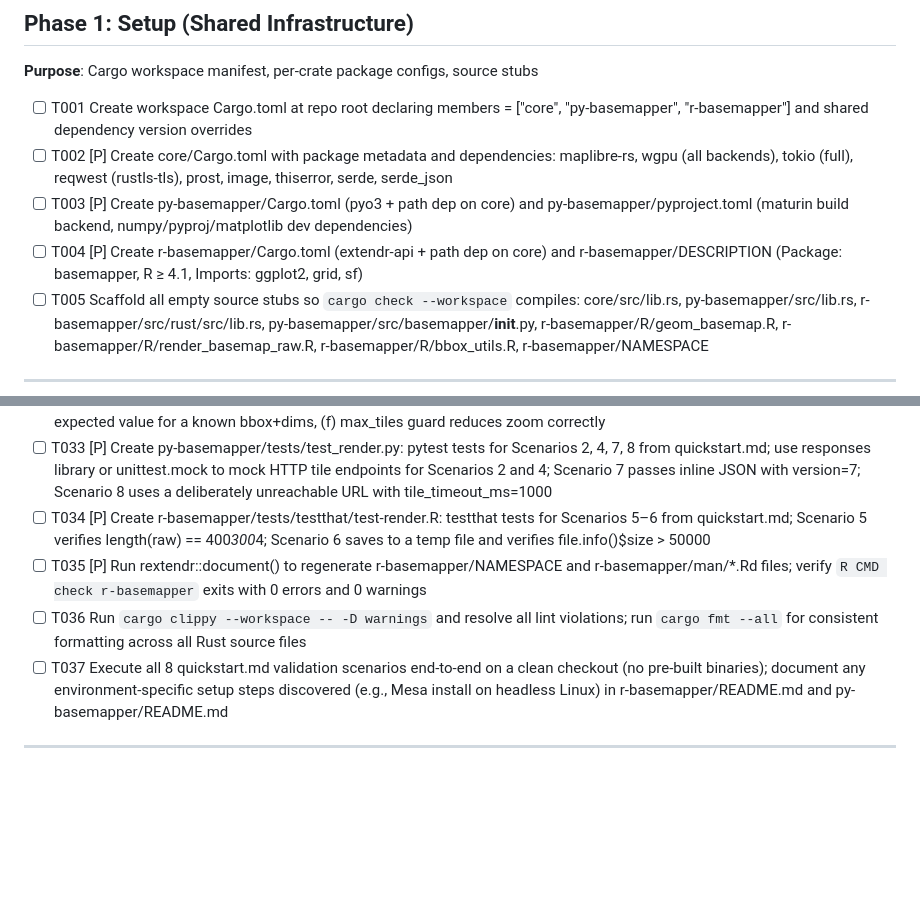
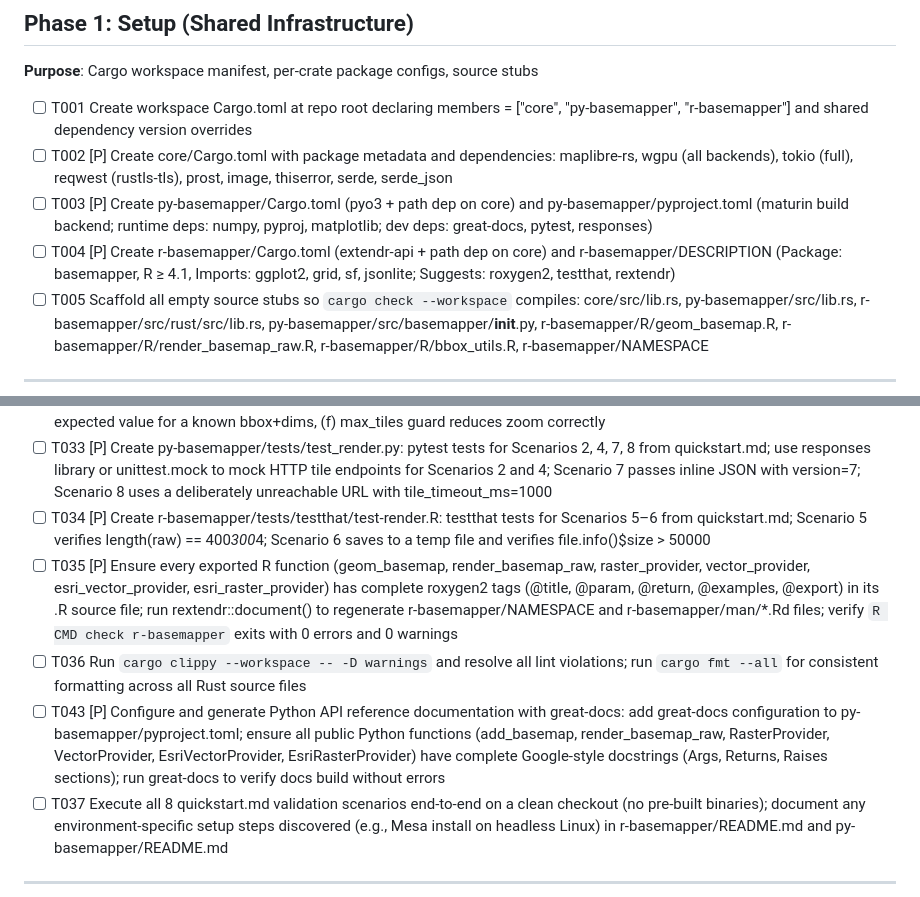
Before and after one commit to ar-puuk/basemapper, a Markdown page: specs/001-spatial-basemap-renderer/tasks.md, 2 parts joined by grey strips. GitHub-like rendering; blank space fills up the shorter version.

Commit message:
chore(docs): add roxygen2 (R) and great-docs (Python) documentation tooling
- plan.md: add great-docs and roxygen2 to Primary Dependencies table;
  add Documentation line to Technical Context
- tasks.md T003: add great-docs to pyproject.toml dev deps
- tasks.md T004: add jsonlite to Imports, roxygen2/testthat/rextendr to
  Suggests in DESCRIPTION
- tasks.md T035: expand to require @title/@param/@return/@examples/@export
  roxygen2 tags on all six exported R functions before running
  rextendr::document()
- tasks.md T043 (new): configure great-docs, enforce Google-style docstrings
  on all six public Python symbols, verify build passes

Co-Authored-By: Claude Sonnet 4.6 <noreply@anthropic.com>

```diff
--- a/specs/001-spatial-basemap-renderer/tasks.md
+++ b/specs/001-spatial-basemap-renderer/tasks.md
@@ -28,8 +28,8 @@ the Foundational phase (Phase 2) is complete.
 
 - [ ] T001 Create workspace Cargo.toml at repo root declaring members = ["core", "py-basemapper", "r-basemapper"] and shared dependency version overrides
 - [ ] T002 [P] Create core/Cargo.toml with package metadata and dependencies: maplibre-rs, wgpu (all backends), tokio (full), reqwest (rustls-tls), prost, image, thiserror, serde, serde_json
-- [ ] T003 [P] Create py-basemapper/Cargo.toml (pyo3 + path dep on core) and py-basemapper/pyproject.toml (maturin build backend, numpy/pyproj/matplotlib dev dependencies)
-- [ ] T004 [P] Create r-basemapper/Cargo.toml (extendr-api + path dep on core) and r-basemapper/DESCRIPTION (Package: basemapper, R ≥ 4.1, Imports: ggplot2, grid, sf)
+- [ ] T003 [P] Create py-basemapper/Cargo.toml (pyo3 + path dep on core) and py-basemapper/pyproject.toml (maturin build backend; runtime deps: numpy, pyproj, matplotlib; dev deps: great-docs, pytest, responses)
+- [ ] T004 [P] Create r-basemapper/Cargo.toml (extendr-api + path dep on core) and r-basemapper/DESCRIPTION (Package: basemapper, R ≥ 4.1, Imports: ggplot2, grid, sf, jsonlite; Suggests: roxygen2, testthat, rextendr)
 - [ ] T005 Scaffold all empty source stubs so `cargo check --workspace` compiles: core/src/lib.rs, py-basemapper/src/lib.rs, r-basemapper/src/rust/src/lib.rs, py-basemapper/src/basemapper/__init__.py, r-basemapper/R/geom_basemap.R, r-basemapper/R/render_basemap_raw.R, r-basemapper/R/bbox_utils.R, r-basemapper/NAMESPACE
 
 ---
@@ -166,8 +166,9 @@ a paint dict produces visibly styled layers; all unit tests pass.
 - [ ] T032 [P] Create core/tests/bbox_unit.rs: unit tests covering (a) valid RenderRequest builds successfully, (b) xmin≥xmax returns InvalidBbox, (c) width=0 returns InvalidDimensions, (d) zoom=23 returns InvalidBbox, (e) zoom auto-formula produces expected value for a known bbox+dims, (f) max_tiles guard reduces zoom correctly
 - [ ] T033 [P] Create py-basemapper/tests/test_render.py: pytest tests for Scenarios 2, 4, 7, 8 from quickstart.md; use responses library or unittest.mock to mock HTTP tile endpoints for Scenarios 2 and 4; Scenario 7 passes inline JSON with version=7; Scenario 8 uses a deliberately unreachable URL with tile_timeout_ms=1000
 - [ ] T034 [P] Create r-basemapper/tests/testthat/test-render.R: testthat tests for Scenarios 5–6 from quickstart.md; Scenario 5 verifies length(raw) == 400*300*4; Scenario 6 saves to a temp file and verifies file.info()$size > 50000
-- [ ] T035 [P] Run rextendr::document() to regenerate r-basemapper/NAMESPACE and r-basemapper/man/*.Rd files; verify `R CMD check r-basemapper` exits with 0 errors and 0 warnings
+- [ ] T035 [P] Ensure every exported R function (geom_basemap, render_basemap_raw, raster_provider, vector_provider, esri_vector_provider, esri_raster_provider) has complete roxygen2 tags (@title, @param, @return, @examples, @export) in its .R source file; run rextendr::document() to regenerate r-basemapper/NAMESPACE and r-basemapper/man/*.Rd files; verify `R CMD check r-basemapper` exits with 0 errors and 0 warnings
 - [ ] T036 Run `cargo clippy --workspace -- -D warnings` and resolve all lint violations; run `cargo fmt --all` for consistent formatting across all Rust source files
+- [ ] T043 [P] Configure and generate Python API reference documentation with great-docs: add great-docs configuration to py-basemapper/pyproject.toml; ensure all public Python functions (add_basemap, render_basemap_raw, RasterProvider, VectorProvider, EsriVectorProvider, EsriRasterProvider) have complete Google-style docstrings (Args, Returns, Raises sections); run great-docs to verify docs build without errors
 - [ ] T037 Execute all 8 quickstart.md validation scenarios end-to-end on a clean checkout (no pre-built binaries); document any environment-specific setup steps discovered (e.g., Mesa install on headless Linux) in r-basemapper/README.md and py-basemapper/README.md
 
 ---
```
Also changed, not shown: specs/001-spatial-basemap-renderer/plan.md (+4 -0 lines).
